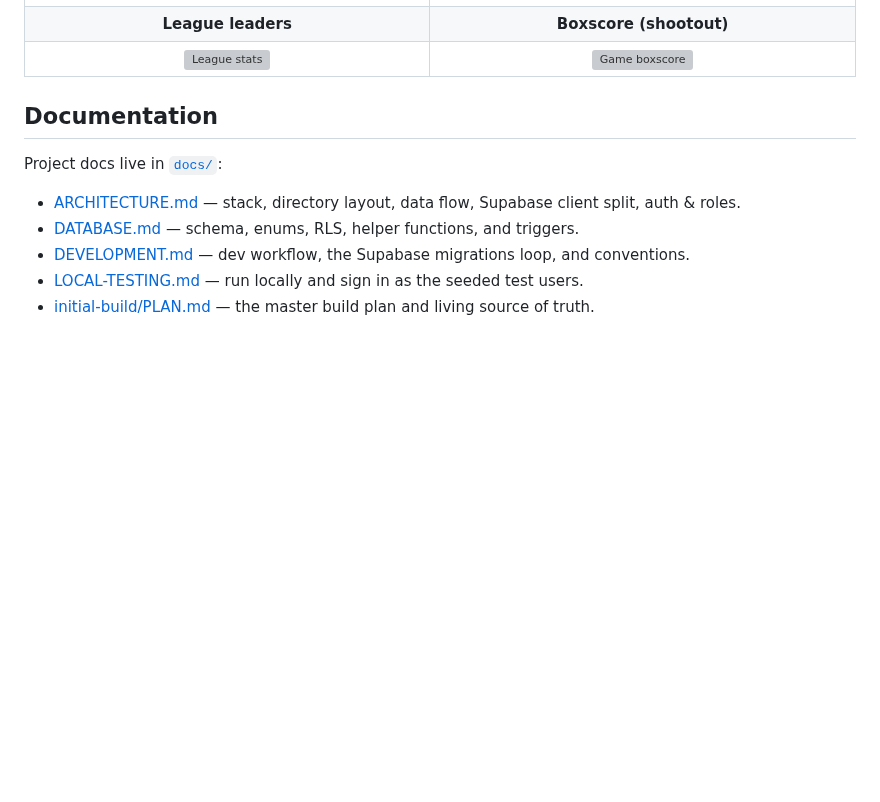
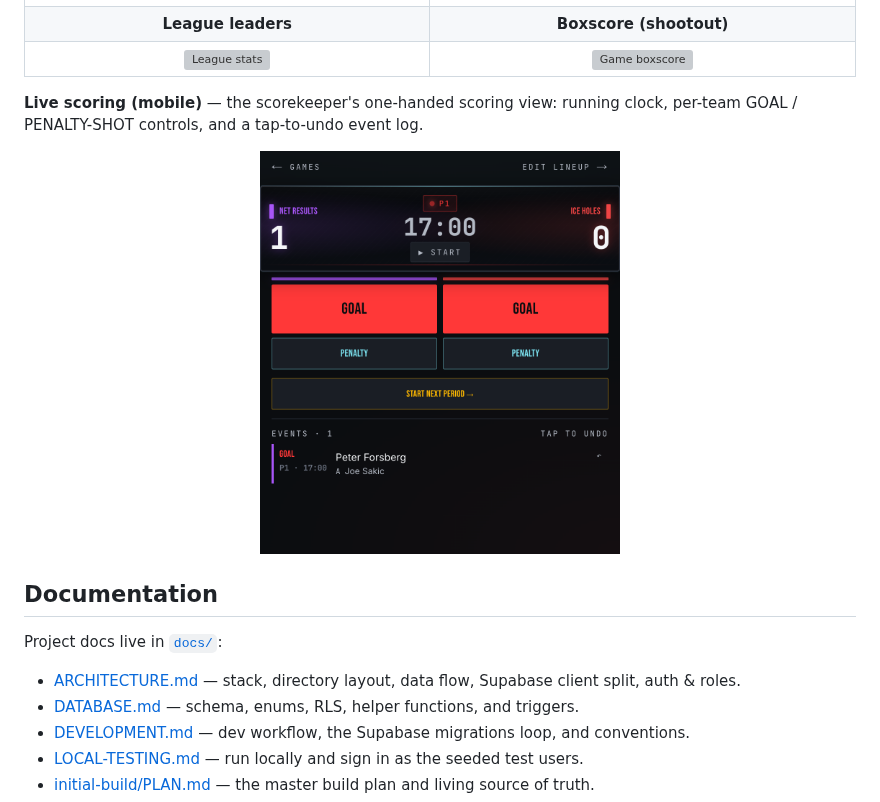
Before and after one commit to dmorand17/moth-hockey, a Markdown page: README.md, the part around the change. Rendered like a GitHub page; pictures changed too: docs/images/scorekeeper.png (added); blank space fills up the shorter version; grey boxes are pictures that could not be loaded.

Commit message:
docs: add scorekeeper live-scoring screenshot to README
Capture the mobile scoring UI (clock, GOAL/PENALTY-SHOT controls, event
log) from a local session and embed it in the Screenshots gallery.

```diff
--- a/README.md
+++ b/README.md
@@ -127,6 +127,12 @@ No test runner is configured.
 |                       **League leaders**                    |               **Boxscore (shootout)**             |
 |            ![League stats](docs/images/stats.png)           |     ![Game boxscore](docs/images/boxscore.png)    |
 
+**Live scoring (mobile)** — the scorekeeper's one-handed scoring view: running clock, per-team GOAL / PENALTY-SHOT controls, and a tap-to-undo event log.
+
+<p align="center">
+  <img src="docs/images/scorekeeper.png" alt="Scorekeeper live scoring UI" width="360" />
+</p>
+
 ## Documentation
 
 Project docs live in [`docs/`](docs/README.md):
```
